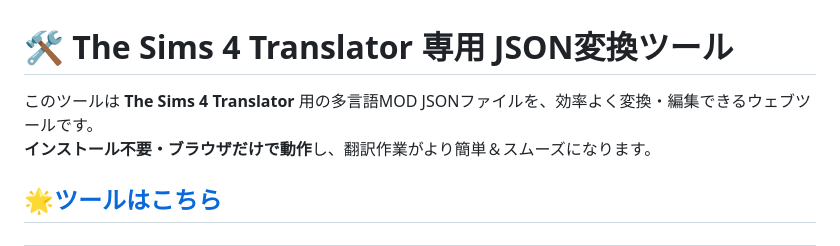
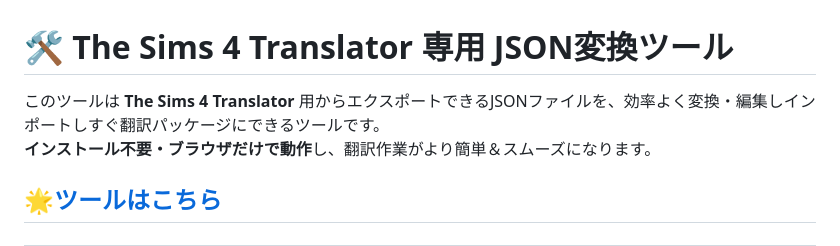
Before and after one commit to nonamesims4/TheSims4Translator-JSON-, a Markdown page: README.md, the part around the change. Rendered like a GitHub page.

```diff
--- a/README.md
+++ b/README.md
@@ -1,6 +1,6 @@
 # 🛠 The Sims 4 Translator 専用 JSON変換ツール
 
-このツールは **The Sims 4 Translator** 用の多言語MOD JSONファイルを、効率よく変換・編集できるウェブツールです。
+このツールは **The Sims 4 Translator** 用からエクスポートできるJSONファイルを、効率よく変換・編集しインポートしすぐ翻訳パッケージにできるツールです。
 **インストール不要・ブラウザだけで動作**し、翻訳作業がより簡単＆スムーズになります。
 
 ## 🌟<a href="https://nonamesims4.github.io/TheSims4Translator-JSON-/" target="_blank">ツールはこちら</a>
```
